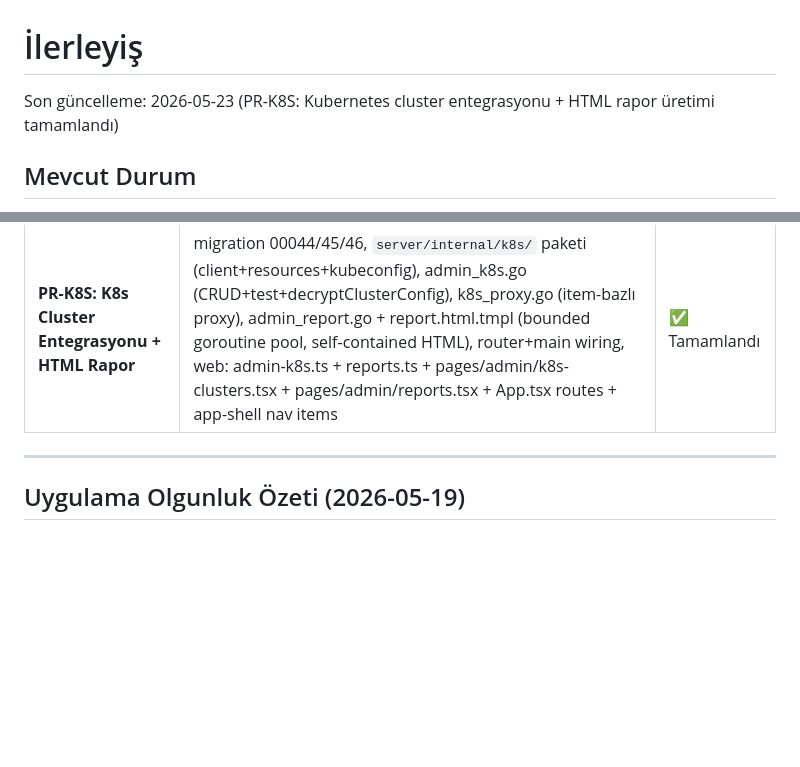
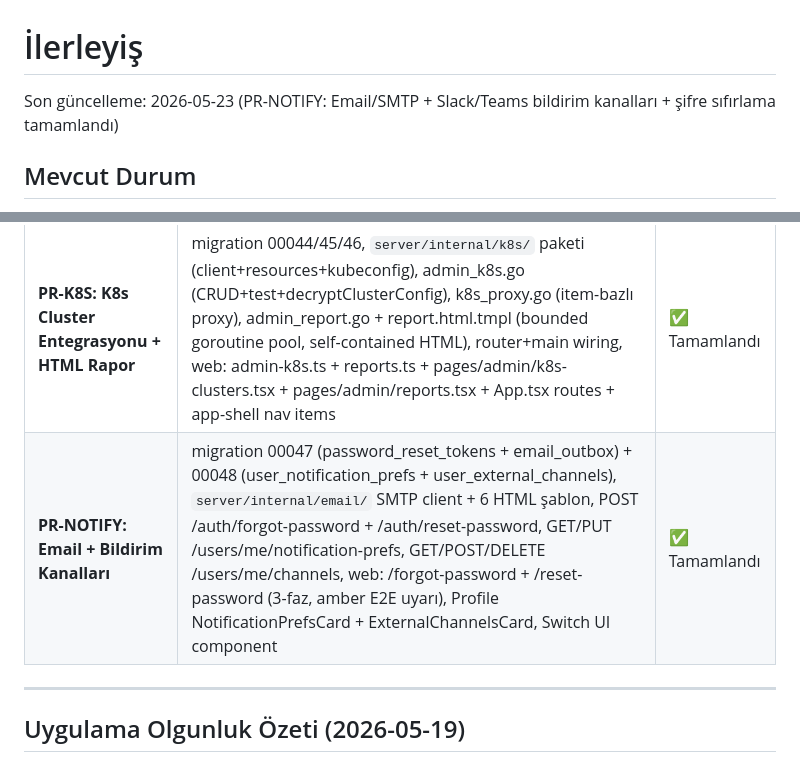
Before and after one commit to GameOfAI/IronStock, a Markdown page: PROGRESS.md, 2 parts joined by grey strips. GitHub-like rendering; blank space fills up the shorter version.

Commit message:
chore: PROGRESS.md + TODO.md güncelle — PR-NOTIFY tamamlandı
Co-Authored-By: Claude Sonnet 4.6 <noreply@anthropic.com>

```diff
--- a/PROGRESS.md
+++ b/PROGRESS.md
@@ -1,6 +1,6 @@
 # İlerleyiş
 
-Son güncelleme: 2026-05-23 (PR-K8S: Kubernetes cluster entegrasyonu + HTML rapor üretimi tamamlandı)
+Son güncelleme: 2026-05-23 (PR-NOTIFY: Email/SMTP + Slack/Teams bildirim kanalları + şifre sıfırlama tamamlandı)
 
 ## Mevcut Durum
 
@@ -37,6 +37,7 @@ Son güncelleme: 2026-05-23 (PR-K8S: Kubernetes cluster entegrasyonu + HTML rapo
 | **PR-F3: Offline Write+Sync (Outbox)** | pending-ops.ts (kuyruk disk I/O), store/pending-ops.ts (reaktif badge), offline-sync.ts (retry engine), client.ts network interceptor, connection store offlineModeEnabled, config.tsx toggle, use-offline-sync.ts hook, App.tsx OfflineSyncManager, app-shell badge | ✅ Tamamlandı |
 | **Ekran Yakalama Koruması** | `set_content_protection` Rust komutu (setup'ta default true), tauri.ts wrapper, connection store `contentProtectionEnabled`, config.tsx toggle (varsayılan açık) | ✅ Tamamlandı |
 | **PR-K8S: K8s Cluster Entegrasyonu + HTML Rapor** | migration 00044/45/46, `server/internal/k8s/` paketi (client+resources+kubeconfig), admin_k8s.go (CRUD+test+decryptClusterConfig), k8s_proxy.go (item-bazlı proxy), admin_report.go + report.html.tmpl (bounded goroutine pool, self-contained HTML), router+main wiring, web: admin-k8s.ts + reports.ts + pages/admin/k8s-clusters.tsx + pages/admin/reports.tsx + App.tsx routes + app-shell nav items | ✅ Tamamlandı |
+| **PR-NOTIFY: Email + Bildirim Kanalları** | migration 00047 (password_reset_tokens + email_outbox) + 00048 (user_notification_prefs + user_external_channels), `server/internal/email/` SMTP client + 6 HTML şablon, POST /auth/forgot-password + /auth/reset-password, GET/PUT /users/me/notification-prefs, GET/POST/DELETE /users/me/channels, web: /forgot-password + /reset-password (3-faz, amber E2E uyarı), Profile NotificationPrefsCard + ExternalChannelsCard, Switch UI component | ✅ Tamamlandı |
 
 ---
 
```
Also changed, not shown: TODO.md (+3 -3 lines).
